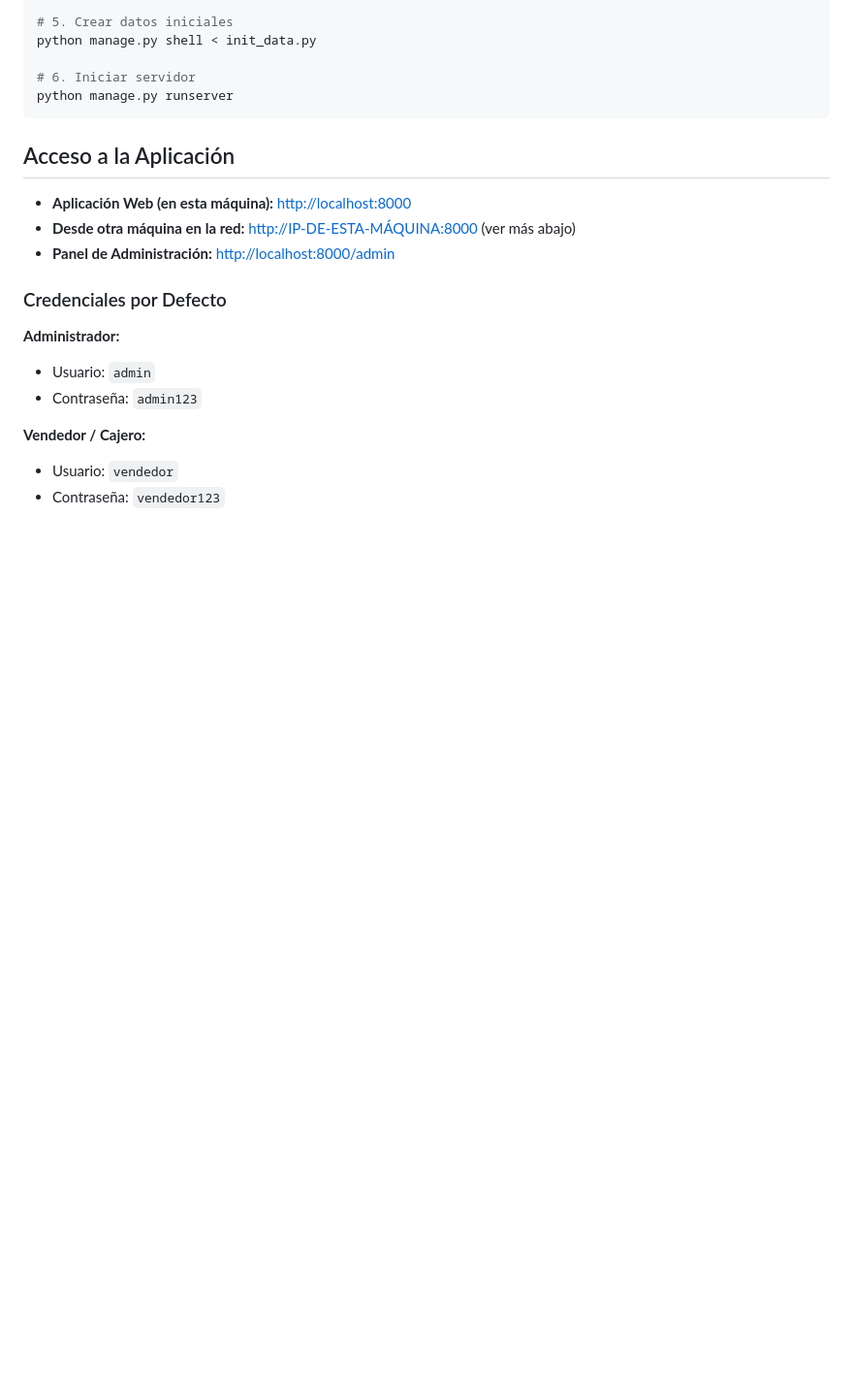
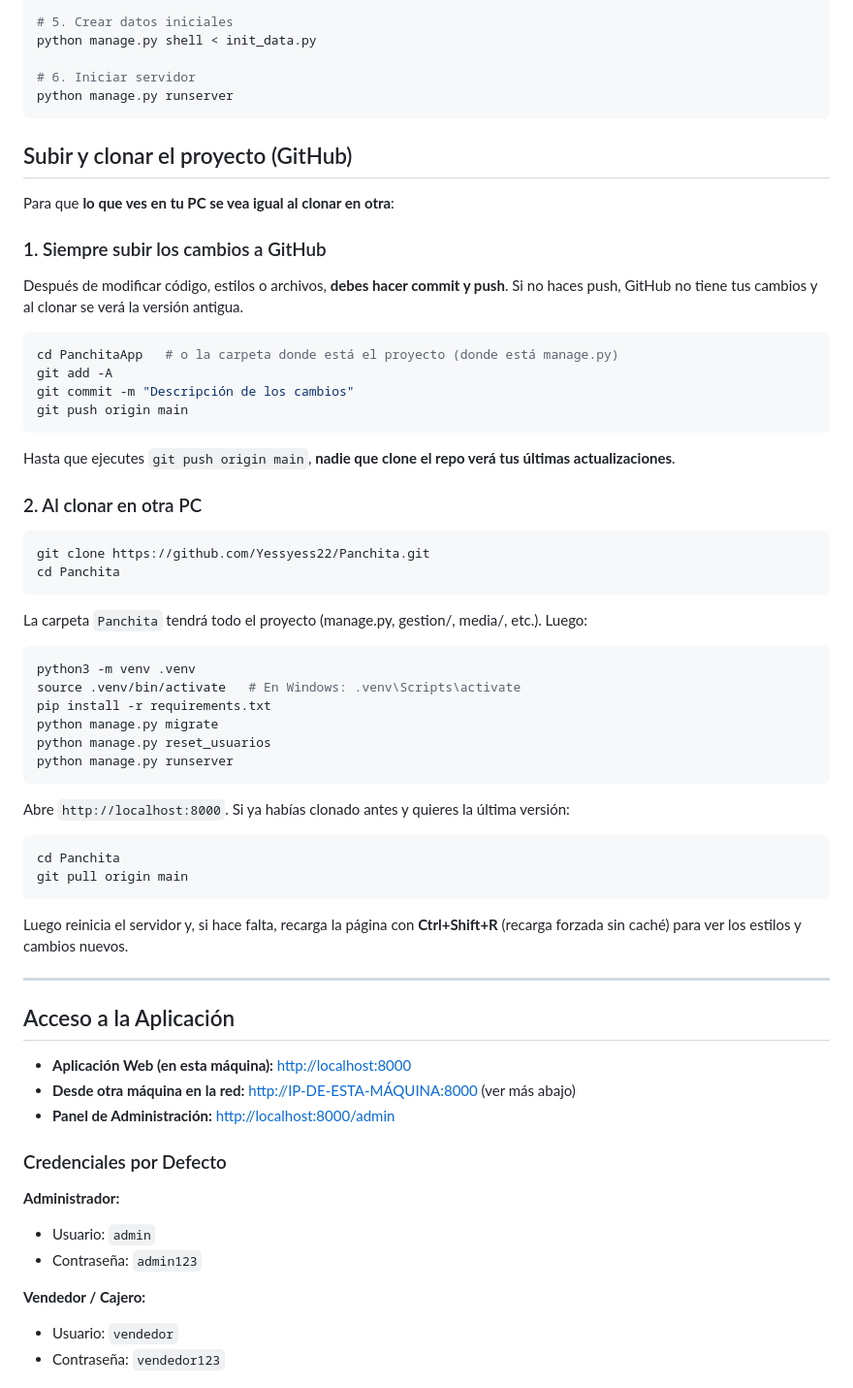
Before and after one commit to Yessyess22/Panchita, a Markdown page: README.md, the part around the change. Shown at 97% size. GitHub-like rendering; blank space fills up the shorter version.

````diff
--- a/README.md
+++ b/README.md
@@ -113,6 +113,52 @@ python manage.py shell < init_data.py
 # 6. Iniciar servidor
 python manage.py runserver
 ```
+
+## Subir y clonar el proyecto (GitHub)
+
+Para que **lo que ves en tu PC se vea igual al clonar en otra**:
+
+### 1. Siempre subir los cambios a GitHub
+
+Después de modificar código, estilos o archivos, **debes hacer commit y push**. Si no haces push, GitHub no tiene tus cambios y al clonar se verá la versión antigua.
+
+```bash
+cd PanchitaApp   # o la carpeta donde está el proyecto (donde está manage.py)
+git add -A
+git commit -m "Descripción de los cambios"
+git push origin main
+```
+
+Hasta que ejecutes `git push origin main`, **nadie que clone el repo verá tus últimas actualizaciones**.
+
+### 2. Al clonar en otra PC
+
+```bash
+git clone https://github.com/Yessyess22/Panchita.git
+cd Panchita
+```
+
+La carpeta `Panchita` tendrá todo el proyecto (manage.py, gestion/, media/, etc.). Luego:
+
+```bash
+python3 -m venv .venv
+source .venv/bin/activate   # En Windows: .venv\Scripts\activate
+pip install -r requirements.txt
+python manage.py migrate
+python manage.py reset_usuarios
+python manage.py runserver
+```
+
+Abre `http://localhost:8000`. Si ya habías clonado antes y quieres la última versión:
+
+```bash
+cd Panchita
+git pull origin main
+```
+
+Luego reinicia el servidor y, si hace falta, recarga la página con **Ctrl+Shift+R** (recarga forzada sin caché) para ver los estilos y cambios nuevos.
+
+---
 
 ## Acceso a la Aplicación
 
````
